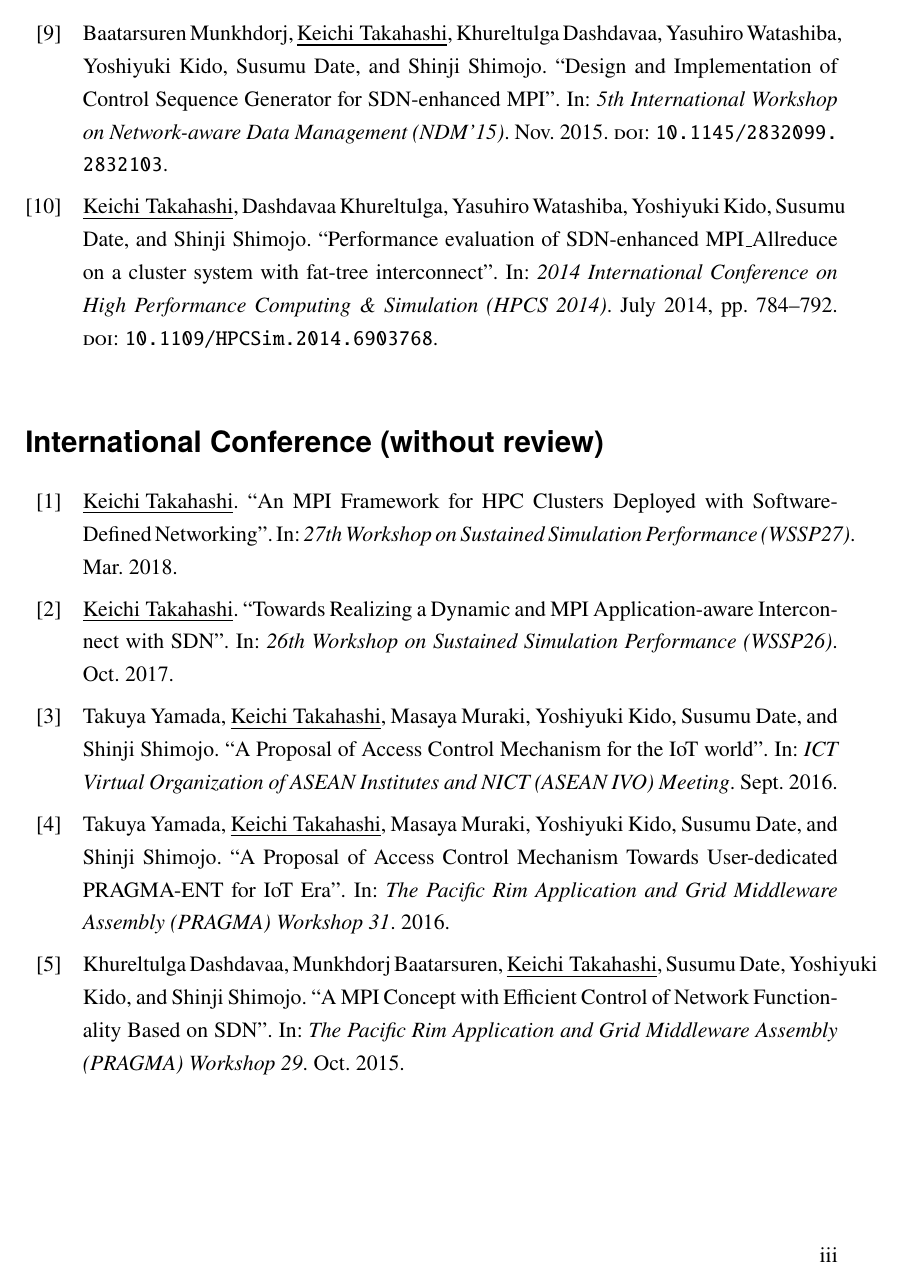
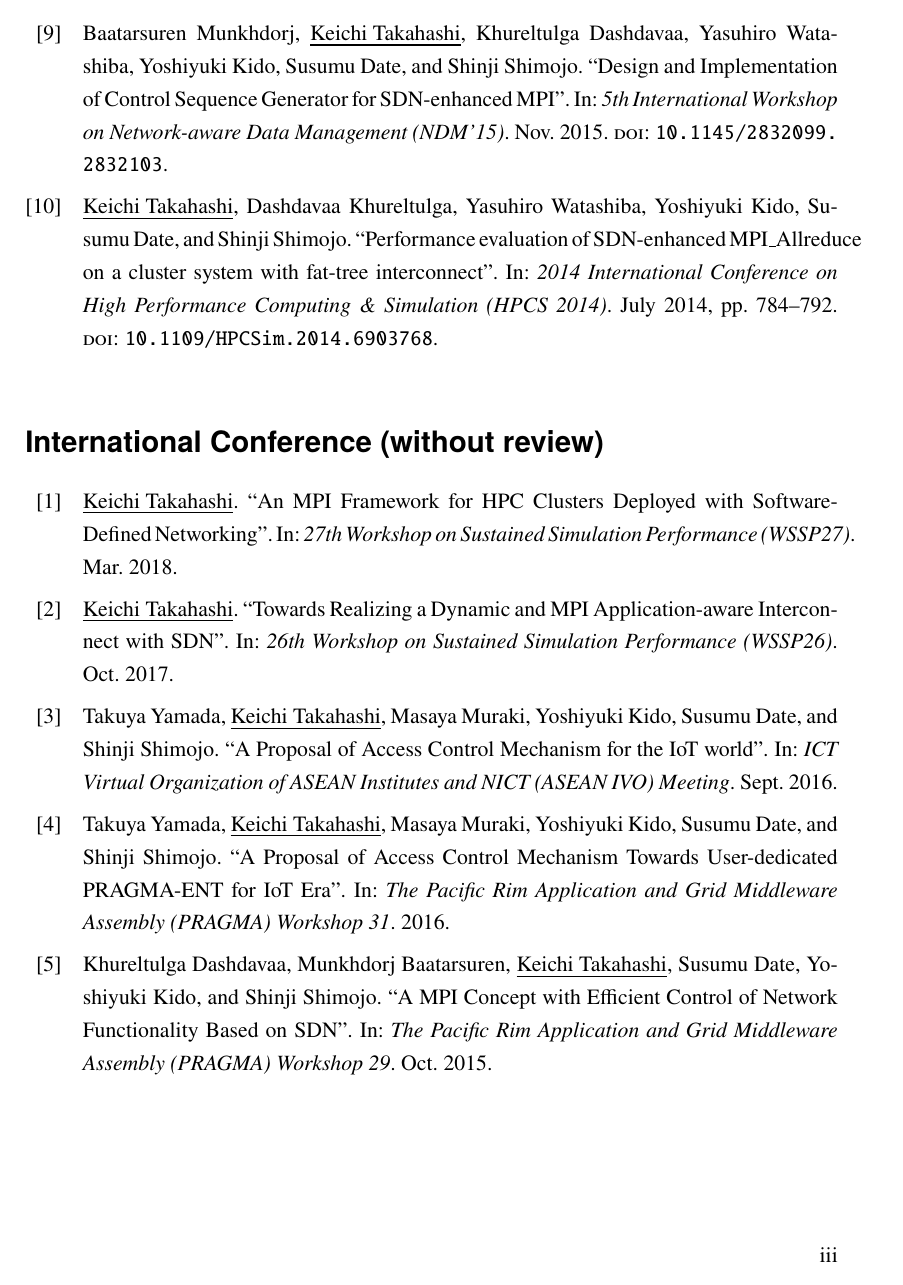
Before and after one commit to keichi/dissertation, a LaTeX thesis (src/main.tex): page 4 of 96. Compiled offline with pdfLaTeX.

Commit message:
Overfull box警告をいくつか修正

```diff
--- a/src/main.tex
+++ b/src/main.tex
@@ -22,8 +22,17 @@
 \usepackage{tabularx}
 \RequirePackage[l2tabu, orthodox]{nag}
 
+% Hyphenations to avoid overfull boxes
+\hyphenation{Yo-shi-yu-ki}
+\hyphenation{Ya-su-hi-ro}
+\hyphenation{Wa-ta-shi-ba}
+\hyphenation{Su-su-mu}
+\hyphenation{To-shi-yu-ki}
+\hyphenation{Shi-mi-zu}
+
 % Suppress warning about multiple PDFs with page group
 \pdfsuppresswarningpagegroup=1
+
 % Allow PDF 1.7 documents to be used in \includegraphics
 \pdfminorversion=7
 
```
